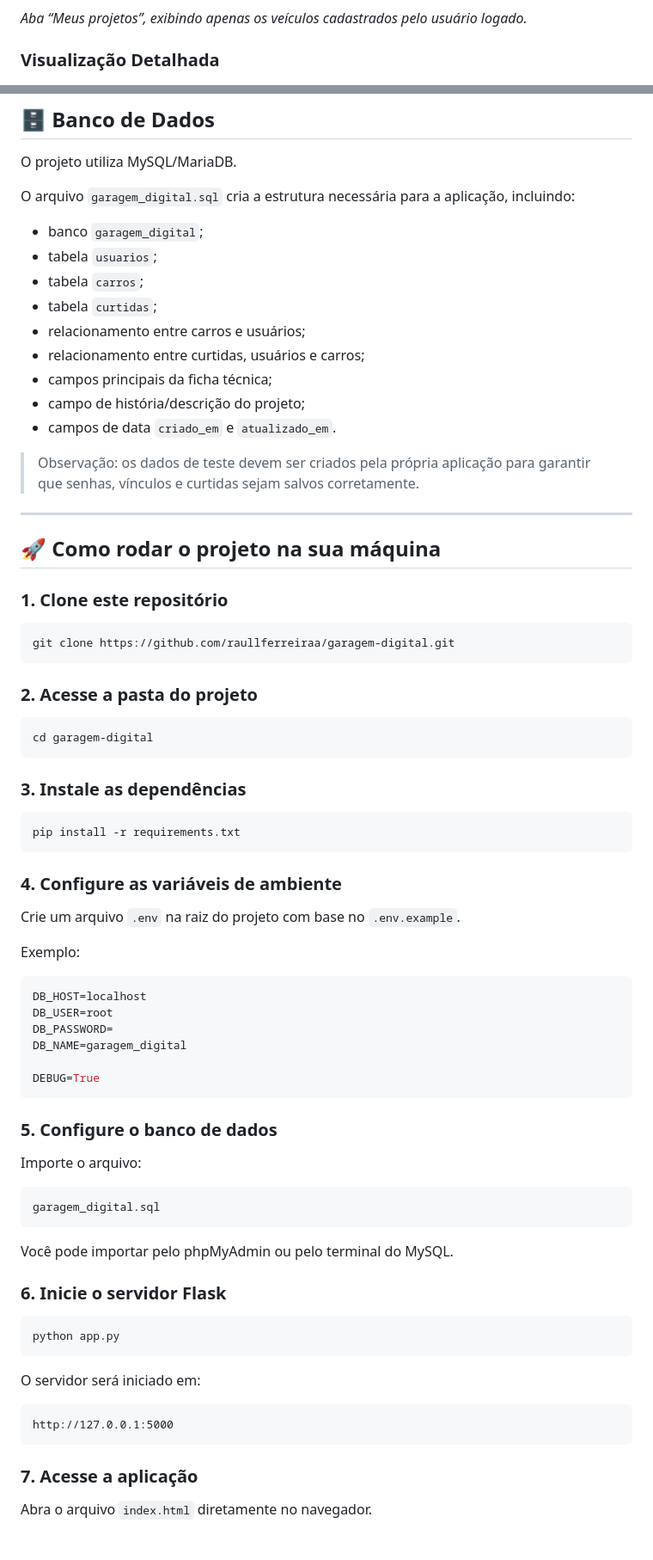
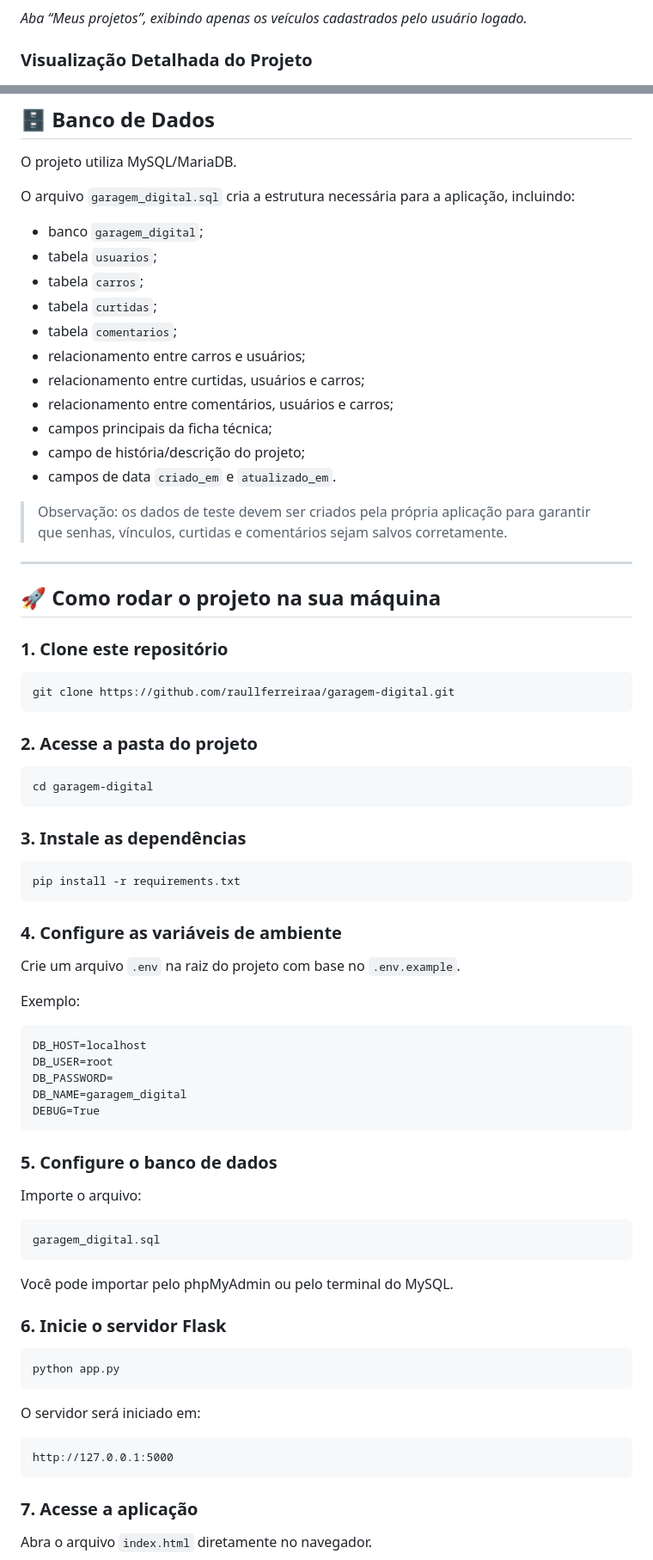
Before and after one commit to raullferreiraa/garagem-digital, a Markdown page: README.md, 2 parts joined by grey strips. Shown at 86% size. Drawn GitHub-style; blank space fills up the shorter version.

````diff
--- a/README.md
+++ b/README.md
@@ -89,7 +101,7 @@ As próximas melhorias planejadas incluem comentários, perfis de usuários, equ
 
 *Aba “Meus projetos”, exibindo apenas os veículos cadastrados pelo usuário logado.*
 
-### Visualização Detalhada
+### Visualização Detalhada do Projeto
 
 ![Visualização Detalhada](screenshots/05-visualizacao-detalhada.png)
 
@@ -141,13 +167,15 @@ O arquivo `garagem_digital.sql` cria a estrutura necessária para a aplicação,
 - tabela `usuarios`;
 - tabela `carros`;
 - tabela `curtidas`;
+- tabela `comentarios`;
 - relacionamento entre carros e usuários;
 - relacionamento entre curtidas, usuários e carros;
+- relacionamento entre comentários, usuários e carros;
 - campos principais da ficha técnica;
 - campo de história/descrição do projeto;
 - campos de data `criado_em` e `atualizado_em`.
 
-> Observação: os dados de teste devem ser criados pela própria aplicação para garantir que senhas, vínculos e curtidas sejam salvos corretamente.
+> Observação: os dados de teste devem ser criados pela própria aplicação para garantir que senhas, vínculos, curtidas e comentários sejam salvos corretamente.
 
 ---
 
@@ -155,21 +183,15 @@ O arquivo `garagem_digital.sql` cria a estrutura necessária para a aplicação,
 
 ### 1. Clone este repositório
 
-```bash
-git clone https://github.com/raullferreiraa/garagem-digital.git
-```
+    git clone https://github.com/raullferreiraa/garagem-digital.git
 
 ### 2. Acesse a pasta do projeto
 
-```bash
-cd garagem-digital
-```
+    cd garagem-digital
 
 ### 3. Instale as dependências
 
-```bash
-pip install -r requirements.txt
-```
+    pip install -r requirements.txt
 
 ### 4. Configure as variáveis de ambiente
 
@@ -177,36 +199,27 @@ Crie um arquivo `.env` na raiz do projeto com base no `.env.example`.
 
 Exemplo:
 
-```env
-DB_HOST=localhost
-DB_USER=root
-DB_PASSWORD=
-DB_NAME=garagem_digital
-
-DEBUG=True
-```
+    DB_HOST=localhost
+    DB_USER=root
+    DB_PASSWORD=
+    DB_NAME=garagem_digital
+    DEBUG=True
 
 ### 5. Configure o banco de dados
 
 Importe o arquivo:
 
-```txt
-garagem_digital.sql
-```
+    garagem_digital.sql
 
 Você pode importar pelo phpMyAdmin ou pelo terminal do MySQL.
 
 ### 6. Inicie o servidor Flask
 
-```bash
-python app.py
-```
+    python app.py
 
 O servidor será iniciado em:
 
-```txt
-http://127.0.0.1:5000
-```
+    http://127.0.0.1:5000
 
 ### 7. Acesse a aplicação
 
````
Also changed, not shown: other parts of README.md (+63 -24 lines).
